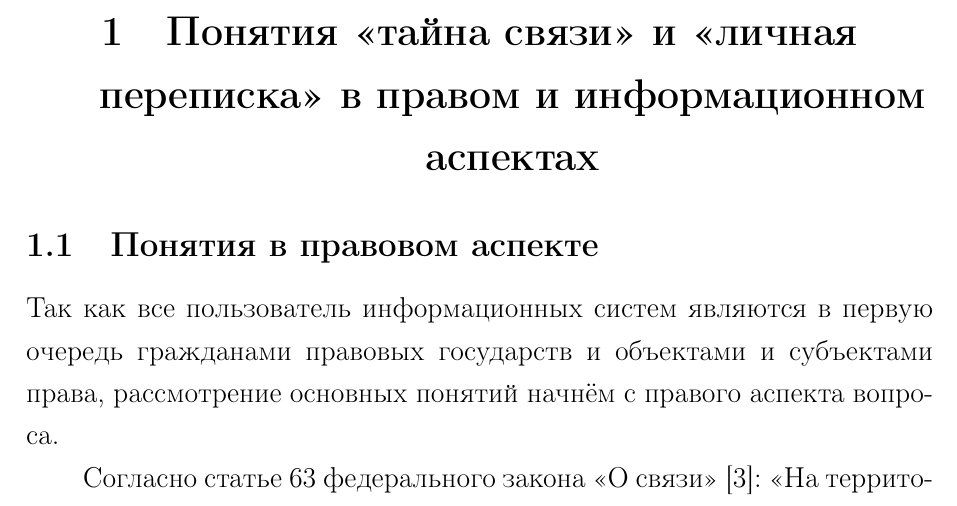
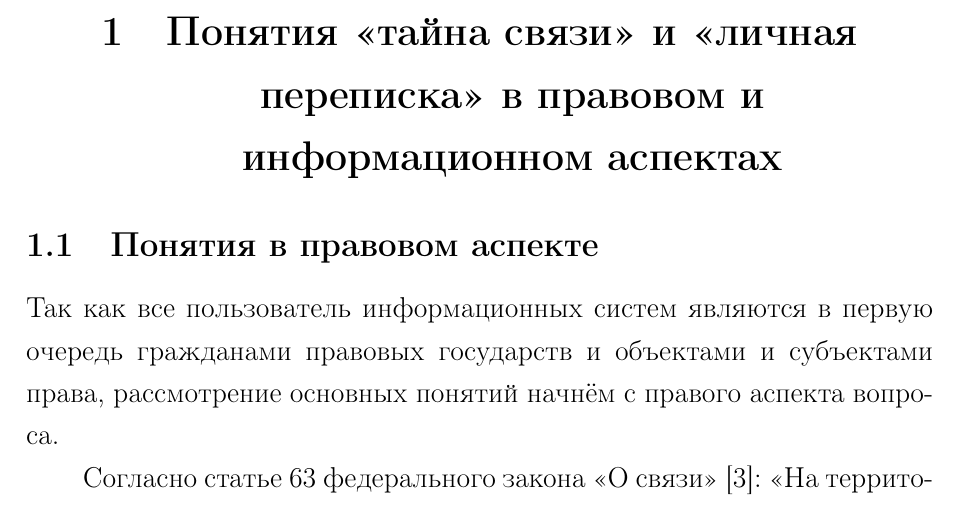
Before and after one commit to DobroAlex/Coursework, a LaTeX document (TeX Source/CourseProject.tex, which reads TeX Source/1-SecrecyOfCorrespondence.tex): part of page 6 of 48, cut so that both start at the same text. Compiled offline with pdfLaTeX.

Commit message:
Спасибо Солнышку за фиксы

```diff
--- a/TeX Source/1-SecrecyOfCorrespondence.tex
+++ b/TeX Source/1-SecrecyOfCorrespondence.tex
@@ -1,7 +1,7 @@
 \parindent=1cm %красная строка
 \begin{center}
 
-		\section{Понятия <<тайна связи>> и <<личная переписка>> в правом и информационном аспектах}
+		\section{Понятия <<тайна связи>> и <<личная переписка>> в правовом  и информационном аспектах}
 
 \end{center}
 \subsection{Понятия в правовом аспекте}
```
Also changed, not shown: TeX Source/CourseProject.pdf, 4 other files.
